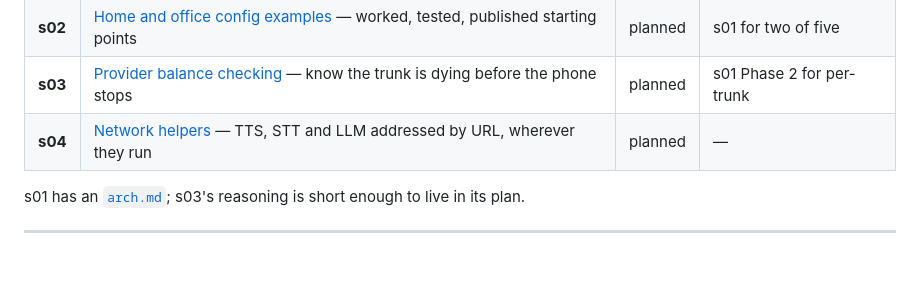
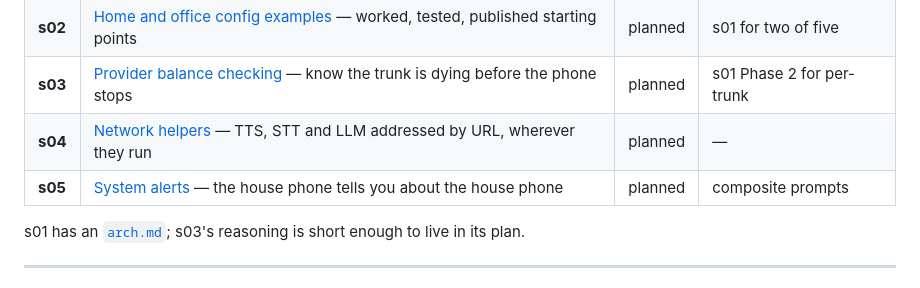
Before and after one commit to ericdmoore/call-me-maybe, a Markdown page: .plans/README.md, the part around the change. Drawn GitHub-style.

```diff
--- a/.plans/README.md
+++ b/.plans/README.md
@@ -16,6 +16,7 @@ otherwise have to be reconstructed from a commit log.
 | **s02** | [Home and office config examples](s02-home-and-office-config-examples/) — worked, tested, published starting points | planned | s01 for two of five |
 | **s03** | [Provider balance checking](s03-provider-balalnce-checking/) — know the trunk is dying before the phone stops | planned | s01 Phase 2 for per-trunk |
 | **s04** | [Network helpers](s04-standarddize-network-helpers/) — TTS, STT and LLM addressed by URL, wherever they run | planned | — |
+| **s05** | [System alerts](s05-system-alerts/) — the house phone tells you about the house phone | planned | composite prompts |
 
 s01 has an [`arch.md`](s01-multiple-DIDs/arch.md); s03's reasoning is short
 enough to live in its plan.
```
Also changed, not shown: .plans/s05-system-alerts/readme.md (added, +173 -0 lines).
